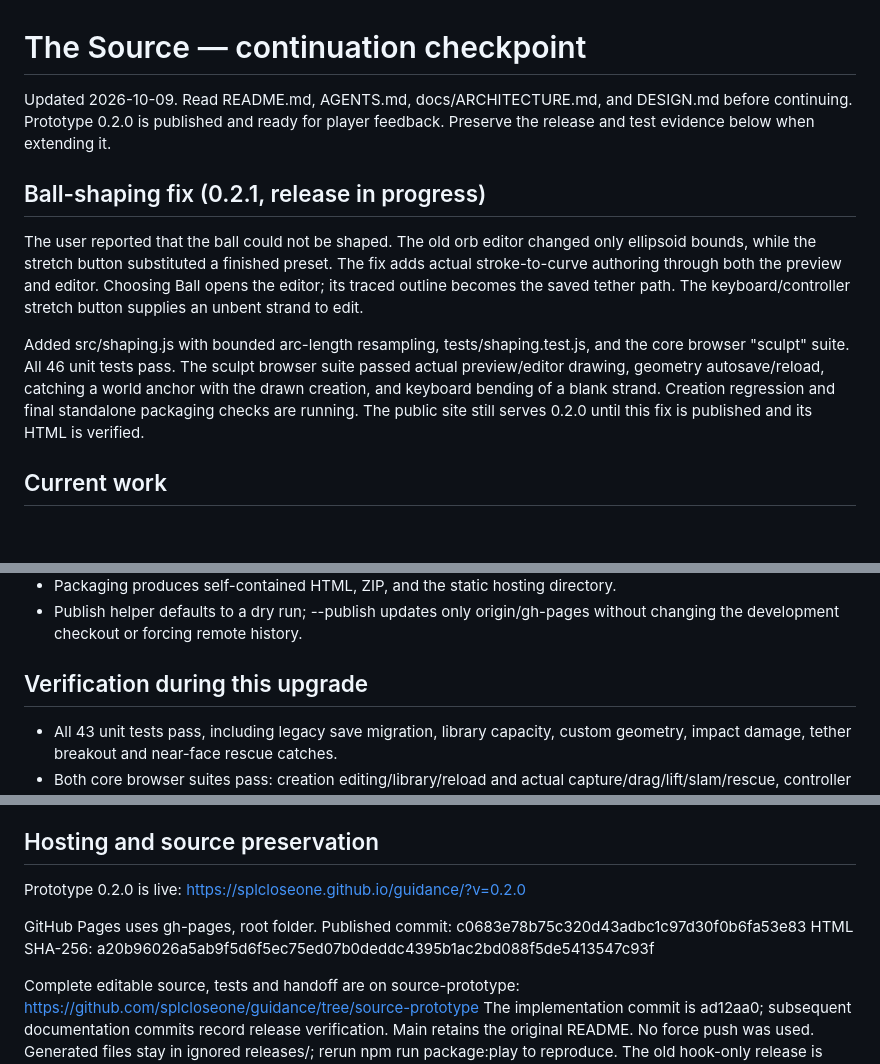
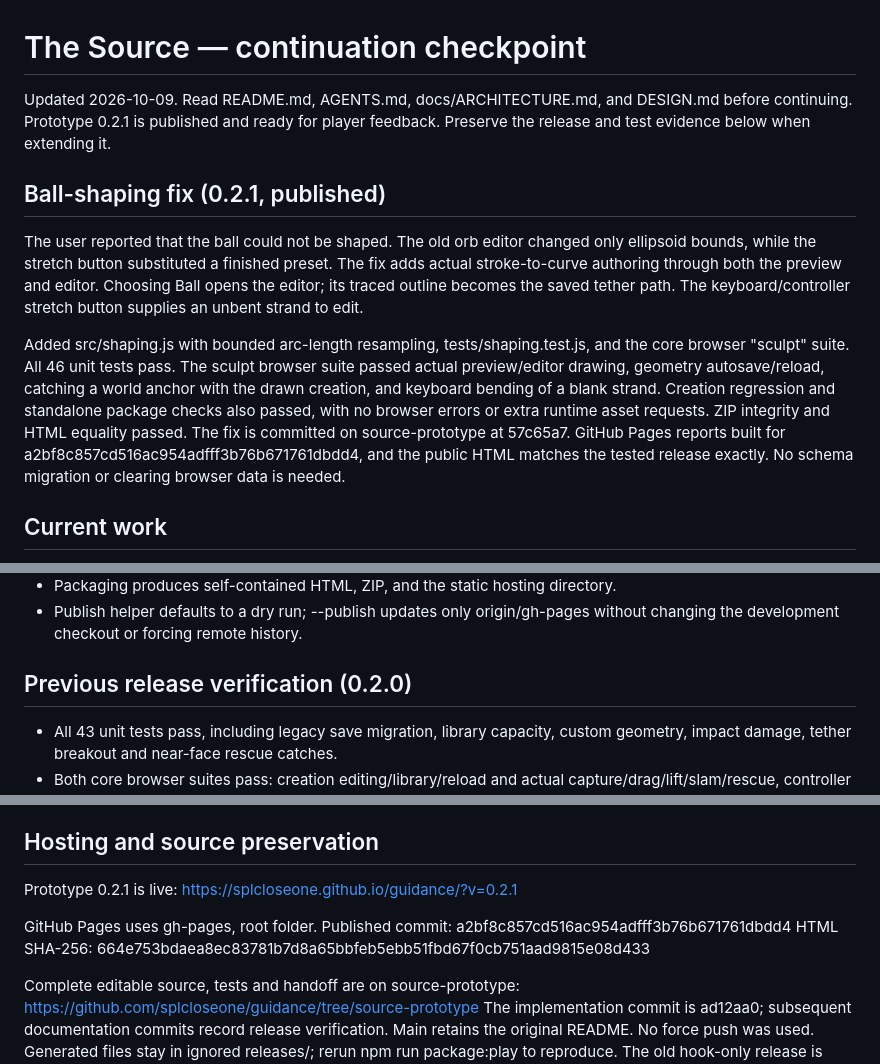
Before and after one commit to splcloseone/guidance, a Markdown page: PROGRESS.md, 3 parts joined by grey strips. GitHub-like rendering; blank space fills up the shorter version.

Commit message:
Record deployed ball shaping fix and browser verification

```diff
--- a/PROGRESS.md
+++ b/PROGRESS.md
@@ -1,10 +1,10 @@
 # The Source — continuation checkpoint
 
 Updated 2026-10-09. Read README.md, AGENTS.md, docs/ARCHITECTURE.md, and
-DESIGN.md before continuing. Prototype 0.2.0 is published and ready for player
+DESIGN.md before continuing. Prototype 0.2.1 is published and ready for player
 feedback. Preserve the release and test evidence below when extending it.
 
-## Ball-shaping fix (0.2.1, release in progress)
+## Ball-shaping fix (0.2.1, published)
 
 The user reported that the ball could not be shaped. The old orb editor changed
 only ellipsoid bounds, while the stretch button substituted a finished preset.
@@ -16,8 +16,11 @@ Added src/shaping.js with bounded arc-length resampling, tests/shaping.test.js,
 and the core browser "sculpt" suite. All 46 unit tests pass. The sculpt browser
 suite passed actual preview/editor drawing, geometry autosave/reload, catching a
 world anchor with the drawn creation, and keyboard bending of a blank strand.
-Creation regression and final standalone packaging checks are running. The public
-site still serves 0.2.0 until this fix is published and its HTML is verified.
+Creation regression and standalone package checks also passed, with no browser
+errors or extra runtime asset requests. ZIP integrity and HTML equality passed.
+The fix is committed on source-prototype at 57c65a7. GitHub Pages reports built
+for a2bf8c857cd516ac954adfff3b76b671761dbdd4, and the public HTML matches the
+tested release exactly. No schema migration or clearing browser data is needed.
 
 ## Current work
 
@@ -44,7 +47,7 @@ Implemented and released:
 - Publish helper defaults to a dry run; --publish updates only origin/gh-pages
   without changing the development checkout or forcing remote history.
 
-## Verification during this upgrade
+## Previous release verification (0.2.0)
 
 - All 43 unit tests pass, including legacy save migration, library capacity,
   custom geometry, impact damage, tether breakout and near-face rescue catches.
@@ -87,13 +90,13 @@ WebGL and should run sequentially. Reports/screenshots are in ignored test-resul
 
 ## Hosting and source preservation
 
-Prototype 0.2.0 is live:
-https://splcloseone.github.io/guidance/?v=0.2.0
+Prototype 0.2.1 is live:
+https://splcloseone.github.io/guidance/?v=0.2.1
 
 GitHub Pages uses gh-pages, root folder. Published commit:
-c0683e78b75c320d43adbc1c97d30f0b6fa53e83
+a2bf8c857cd516ac954adfff3b76b671761dbdd4
 HTML SHA-256:
-a20b96026a5ab9f5d6f5ec75ed07b0deddc4395b1ac2bd088f5de5413547c93f
+664e753bdaea8ec83781b7d8a65bbfeb5ebb51fbd67f0cb751aad9815e08d433
 
 Complete editable source, tests and handoff are on source-prototype:
 https://github.com/splcloseone/guidance/tree/source-prototype
```
